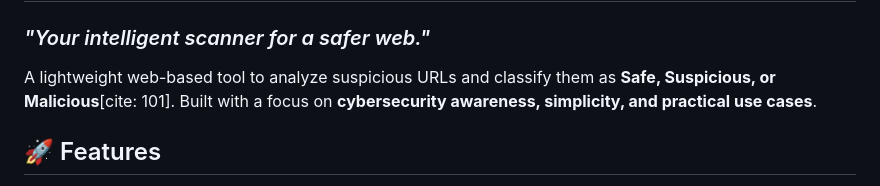
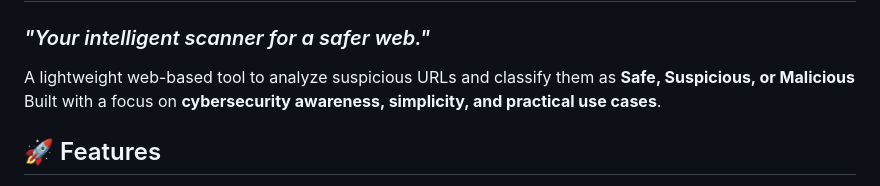
Before and after one commit to gkmr907/phishing_detection_tool, a Markdown page: README.md, the part around the change. Drawn GitHub-style.

```diff
--- a/README.md
+++ b/README.md
@@ -1,7 +1,7 @@
 # 🔎 Phishing Detection Tool
 ### _"Your intelligent scanner for a safer web."_
 
-A lightweight web-based tool to analyze suspicious URLs and classify them as **Safe, Suspicious, or Malicious**[cite: 101].
+A lightweight web-based tool to analyze suspicious URLs and classify them as **Safe, Suspicious, or Malicious**
 Built with a focus on **cybersecurity awareness, simplicity, and practical use cases**.
 
 
```
